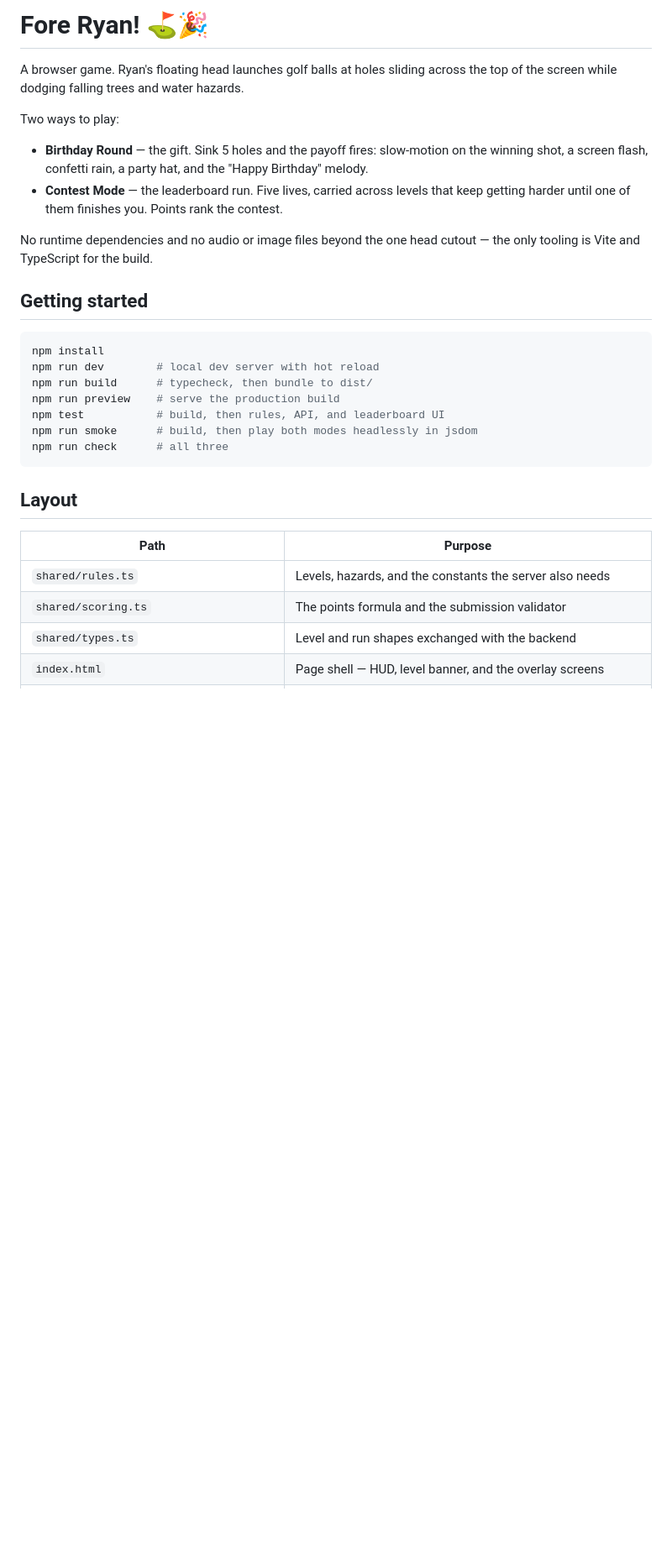
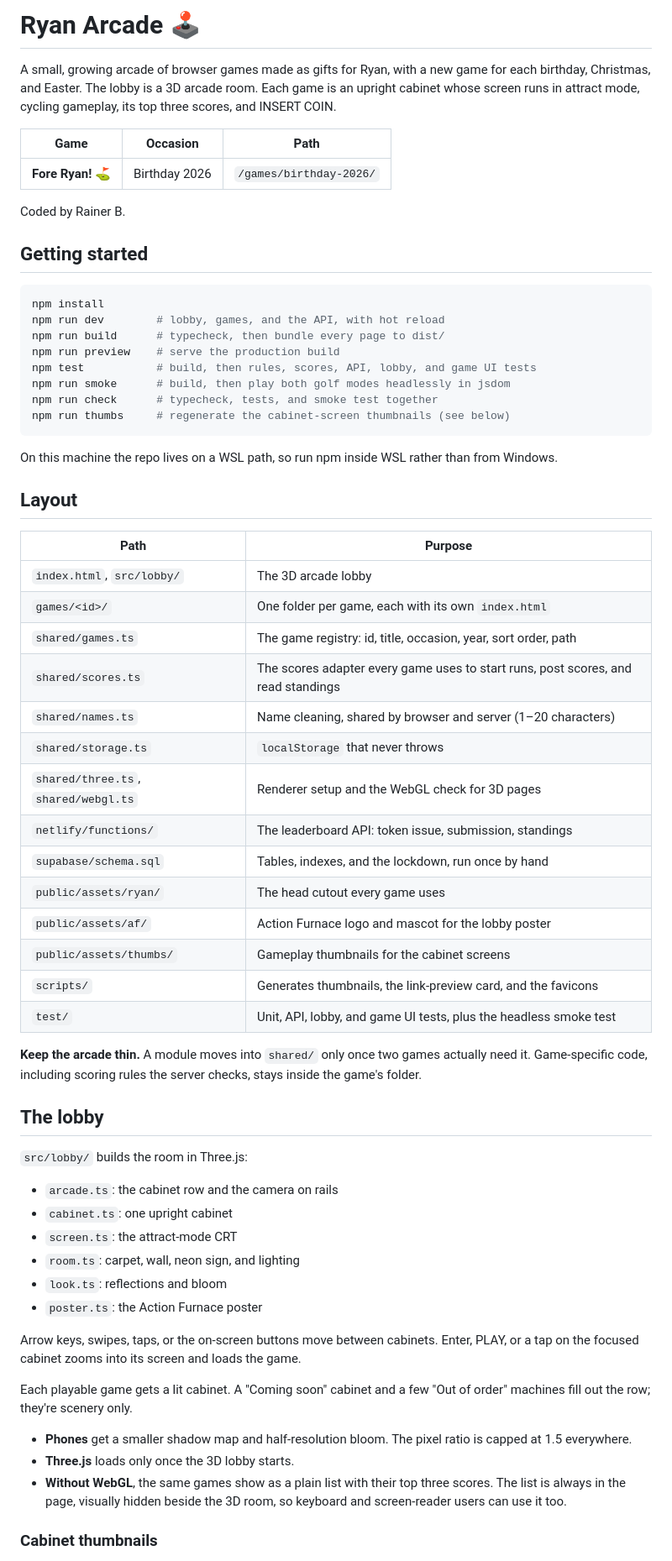
Before and after one commit to rainerb16/fore-ryan, a Markdown page: README.md, the part around one of its changes. Shown at 84% size. GitHub-like rendering; blank space fills up the shorter version.

````diff
--- a/README.md
+++ b/README.md
@@ -1,35 +1,76 @@
-# Fore Ryan! ⛳🎉
+# Ryan Arcade 🕹️
 
-A browser game. Ryan's floating head launches golf balls at holes sliding across the top of
-the screen while dodging falling trees and water hazards.
+A small, growing arcade of browser games made as gifts for Ryan, with a new game for each
+birthday, Christmas, and Easter. The lobby is a 3D arcade room. Each game is an upright
+cabinet whose screen runs in attract mode, cycling gameplay, its top three scores, and
+INSERT COIN.
 
-Two ways to play:
+| Game | Occasion | Path |
+| --- | --- | --- |
+| **Fore Ryan!** ⛳ | Birthday 2026 | `/games/birthday-2026/` |
 
-- **Birthday Round** — the gift. Sink 5 holes and the payoff fires: slow-motion on the
-  winning shot, a screen flash, confetti rain, a party hat, and the "Happy Birthday" melody.
-- **Contest Mode** — the leaderboard run. Five lives, carried across levels that keep
-  getting harder until one of them finishes you. Points rank the contest.
-
-No runtime dependencies and no audio or image files beyond the one head cutout — the only
-tooling is Vite and TypeScript for the build.
+Coded by Rainer B.
 
 ## Getting started
 
 ```sh
 npm install
-npm run dev        # local dev server with hot reload
-npm run build      # typecheck, then bundle to dist/
+npm run dev        # lobby, games, and the API, with hot reload
+npm run build      # typecheck, then bundle every page to dist/
 npm run preview    # serve the production build
-npm test           # build, then rules, API, and leaderboard UI
-npm run smoke      # build, then play both modes headlessly in jsdom
-npm run check      # all three
+npm test           # build, then rules, scores, API, lobby, and game UI tests
+npm run smoke      # build, then play both golf modes headlessly in jsdom
+npm run check      # typecheck, tests, and smoke test together
+npm run thumbs     # regenerate the cabinet-screen thumbnails (see below)
 ```
+
+On this machine the repo lives on a WSL path, so run npm inside WSL rather than from Windows.
 
 ## Layout
 
 | Path | Purpose |
 | --- | --- |
-| `shared/rules.ts` | Levels, hazards, and the constants the server also needs |
-| `shared/scoring.ts` | The points formula and the submission validator |
-| `shared/types.ts` | Level and run shapes exchanged with the backend |
-| `index.html` | Page shell — HUD, level banner, and the overlay screens |
+| `index.html`, `src/lobby/` | The 3D arcade lobby |
+| `games/<id>/` | One folder per game, each with its own `index.html` |
+| `shared/games.ts` | The game registry: id, title, occasion, year, sort order, path |
+| `shared/scores.ts` | The scores adapter every game uses to start runs, post scores, and read standings |
+| `shared/names.ts` | Name cleaning, shared by browser and server (1–20 characters) |
+| `shared/storage.ts` | `localStorage` that never throws |
+| `shared/three.ts`, `shared/webgl.ts` | Renderer setup and the WebGL check for 3D pages |
+| `netlify/functions/` | The leaderboard API: token issue, submission, standings |
+| `supabase/schema.sql` | Tables, indexes, and the lockdown, run once by hand |
+| `public/assets/ryan/` | The head cutout every game uses |
+| `public/assets/af/` | Action Furnace logo and mascot for the lobby poster |
+| `public/assets/thumbs/` | Gameplay thumbnails for the cabinet screens |
+| `scripts/` | Generates thumbnails, the link-preview card, and the favicons |
+| `test/` | Unit, API, lobby, and game UI tests, plus the headless smoke test |
+
+**Keep the arcade thin.** A module moves into `shared/` only once two games actually need it.
+Game-specific code, including scoring rules the server checks, stays inside the game's
+folder.
+
+## The lobby
+
+`src/lobby/` builds the room in Three.js:
+- `arcade.ts`: the cabinet row and the camera on rails
+- `cabinet.ts`: one upright cabinet
+- `screen.ts`: the attract-mode CRT
+- `room.ts`: carpet, wall, neon sign, and lighting
+- `look.ts`: reflections and bloom
+- `poster.ts`: the Action Furnace poster
+
+Arrow keys, swipes, taps, or the on-screen buttons move between cabinets. Enter, PLAY, or
+a tap on the focused cabinet zooms into its screen and loads the game.
+
+Each playable game gets a lit cabinet. A "Coming soon" cabinet and a few "Out of order"
+machines fill out the row; they're scenery only.
+
+- **Phones** get a smaller shadow map and half-resolution bloom. The pixel ratio is capped
+  at 1.5 everywhere.
+- **Three.js** loads only once the 3D lobby starts.
+- **Without WebGL**, the same games show as a plain list with their top three scores. The
+  list is always in the page, visually hidden beside the 3D room, so keyboard and
+  screen-reader users can use it too.
+
+### Cabinet thumbnails
+
````
Also changed, not shown: other parts of README.md (+184 -233 lines).
